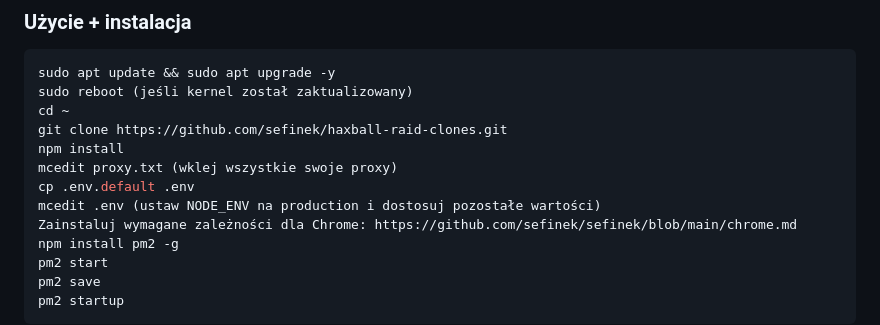
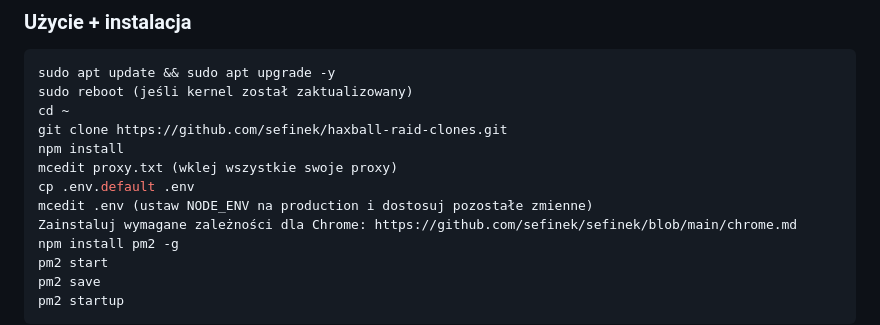
Before and after one commit to sefinek24/haxball-room-clones, a Markdown page: README_PL.md, the part around the change. GitHub-like rendering.

```diff
--- a/README_PL.md
+++ b/README_PL.md
@@ -52,7 +52,7 @@ git clone https://github.com/sefinek/haxball-raid-clones.git
 npm install
 mcedit proxy.txt (wklej wszystkie swoje proxy)
 cp .env.default .env
-mcedit .env (ustaw NODE_ENV na production i dostosuj pozostałe wartości)
+mcedit .env (ustaw NODE_ENV na production i dostosuj pozostałe zmienne)
 Zainstaluj wymagane zależności dla Chrome: https://github.com/sefinek/sefinek/blob/main/chrome.md
 npm install pm2 -g
 pm2 start
```
Also changed, not shown: README.md (+2 -2 lines).
